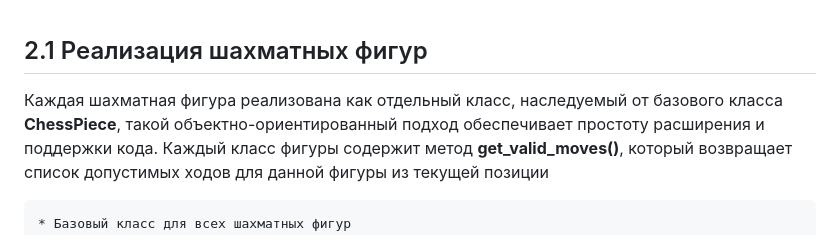
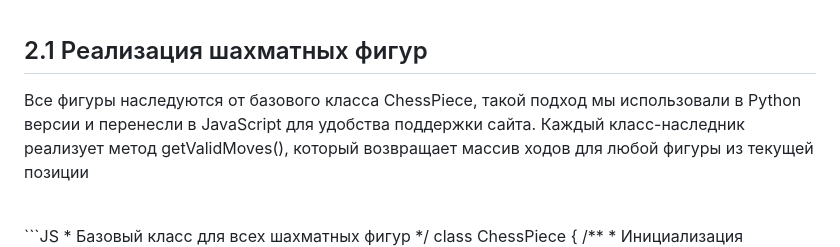
Before and after one commit to Novelros/The_website_Chess_The_fog_of_war_in_php_and_js, a Markdown page: README.md, the part around the change. Rendered like a GitHub page.

````diff
--- a/README.md
+++ b/README.md
@@ -28,7 +28,8 @@ Cкачать фотографии фигур можно с GitHub
 <br>
 
 ## 2.1 Реализация шахматных фигур
-Каждая шахматная фигура реализована как отдельный класс, наследуемый от базового класса **ChessPiece**, такой объектно-ориентированный подход обеспечивает простоту расширения и поддержки кода. Каждый класс фигуры содержит метод **get_valid_moves()**, который возвращает список допустимых ходов для данной фигуры из текущей позиции
+Все фигуры наследуются от базового класса ChessPiece, такой подход мы использовали в Python версии и перенесли в JavaScript для удобства поддержки сайта. Каждый класс-наследник реализует метод getValidMoves(), который возвращает массив ходов для любой фигуры из текущей позиции
+
 <br>
 ```JS
 * Базовый класс для всех шахматных фигур
````
